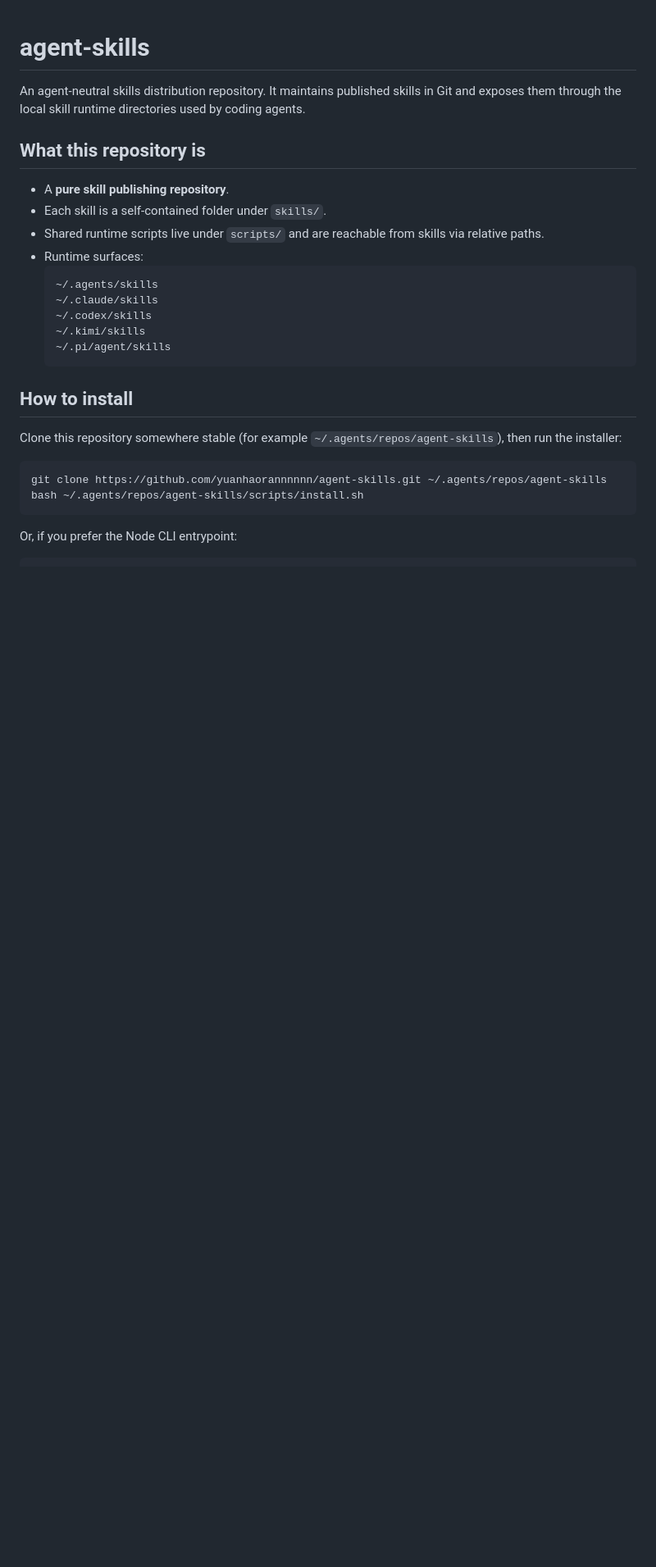
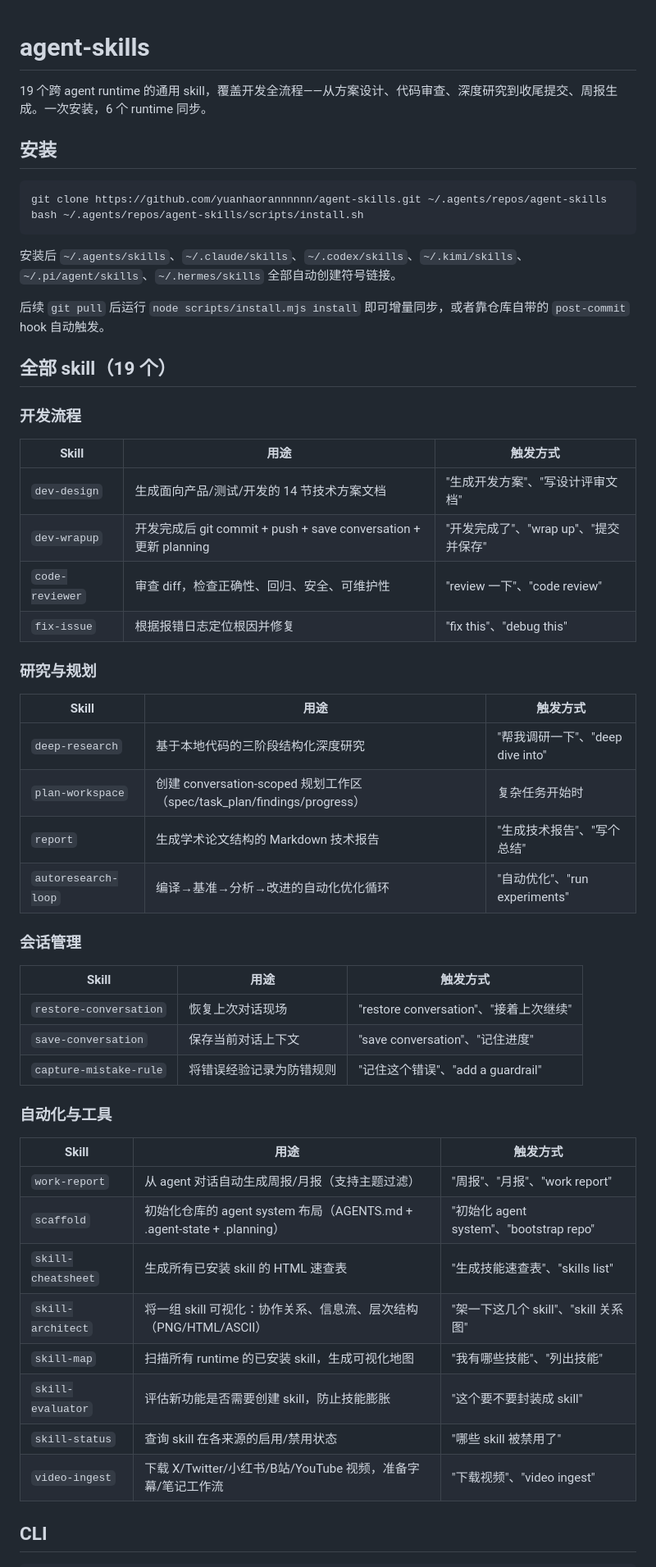
Before and after one commit to yuanhaorannnnnn/agent-skills, a Markdown page: README.md, the part around one of its changes. Shown at 82% size. Drawn GitHub-style; blank space fills up the shorter version.

````diff
--- a/README.md
+++ b/README.md
@@ -1,30 +1,59 @@
 # agent-skills
 
-An agent-neutral skills distribution repository. It maintains published skills in Git and exposes them through the local skill runtime directories used by coding agents.
+19 个跨 agent runtime 的通用 skill，覆盖开发全流程——从方案设计、代码审查、深度研究到收尾提交、周报生成。一次安装，6 个 runtime 同步。
 
-## What this repository is
-
-- A **pure skill publishing repository**.
-- Each skill is a self-contained folder under `skills/`.
-- Shared runtime scripts live under `scripts/` and are reachable from skills via relative paths.
-- Runtime surfaces:
-  ```text
-  ~/.agents/skills
-  ~/.claude/skills
-  ~/.codex/skills
-  ~/.kimi/skills
-  ~/.pi/agent/skills
-  ```
-
-## How to install
-
-Clone this repository somewhere stable (for example `~/.agents/repos/agent-skills`), then run the installer:
+## 安装
 
 ```bash
 git clone https://github.com/yuanhaorannnnnn/agent-skills.git ~/.agents/repos/agent-skills
 bash ~/.agents/repos/agent-skills/scripts/install.sh
 ```
 
-Or, if you prefer the Node CLI entrypoint:
+安装后 `~/.agents/skills`、`~/.claude/skills`、`~/.codex/skills`、`~/.kimi/skills`、`~/.pi/agent/skills`、`~/.hermes/skills` 全部自动创建符号链接。
+
+后续 `git pull` 后运行 `node scripts/install.mjs install` 即可增量同步，或者靠仓库自带的 `post-commit` hook 自动触发。
+
+## 全部 skill（19 个）
+
+### 开发流程
+
+| Skill | 用途 | 触发方式 |
+|------|------|---------|
+| `dev-design` | 生成面向产品/测试/开发的 14 节技术方案文档 | "生成开发方案"、"写设计评审文档" |
+| `dev-wrapup` | 开发完成后 git commit + push + save conversation + 更新 planning | "开发完成了"、"wrap up"、"提交并保存" |
+| `code-reviewer` | 审查 diff，检查正确性、回归、安全、可维护性 | "review 一下"、"code review" |
+| `fix-issue` | 根据报错日志定位根因并修复 | "fix this"、"debug this" |
+
+### 研究与规划
+
+| Skill | 用途 | 触发方式 |
+|------|------|---------|
+| `deep-research` | 基于本地代码的三阶段结构化深度研究 | "帮我调研一下"、"deep dive into" |
+| `plan-workspace` | 创建 conversation-scoped 规划工作区（spec/task_plan/findings/progress） | 复杂任务开始时 |
+| `report` | 生成学术论文结构的 Markdown 技术报告 | "生成技术报告"、"写个总结" |
+| `autoresearch-loop` | 编译→基准→分析→改进的自动化优化循环 | "自动优化"、"run experiments" |
+
+### 会话管理
+
+| Skill | 用途 | 触发方式 |
+|------|------|---------|
+| `restore-conversation` | 恢复上次对话现场 | "restore conversation"、"接着上次继续" |
+| `save-conversation` | 保存当前对话上下文 | "save conversation"、"记住进度" |
+| `capture-mistake-rule` | 将错误经验记录为防错规则 | "记住这个错误"、"add a guardrail" |
+
+### 自动化与工具
+
+| Skill | 用途 | 触发方式 |
+|------|------|---------|
+| `work-report` | 从 agent 对话自动生成周报/月报（支持主题过滤） | "周报"、"月报"、"work report" |
+| `scaffold` | 初始化仓库的 agent system 布局（AGENTS.md + .agent-state + .planning） | "初始化 agent system"、"bootstrap repo" |
+| `skill-cheatsheet` | 生成所有已安装 skill 的 HTML 速查表 | "生成技能速查表"、"skills list" |
+| `skill-architect` | 将一组 skill 可视化：协作关系、信息流、层次结构（PNG/HTML/ASCII） | "架一下这几个 skill"、"skill 关系图" |
+| `skill-map` | 扫描所有 runtime 的已安装 skill，生成可视化地图 | "我有哪些技能"、"列出技能" |
+| `skill-evaluator` | 评估新功能是否需要创建 skill，防止技能膨胀 | "这个要不要封装成 skill" |
+| `skill-status` | 查询 skill 在各来源的启用/禁用状态 | "哪些 skill 被禁用了" |
+| `video-ingest` | 下载 X/Twitter/小红书/B站/YouTube 视频，准备字幕/笔记工作流 | "下载视频"、"video ingest" |
+
+## CLI
 
 ```bash
````
Also changed, not shown: other parts of README.md (+33 -91 lines).
